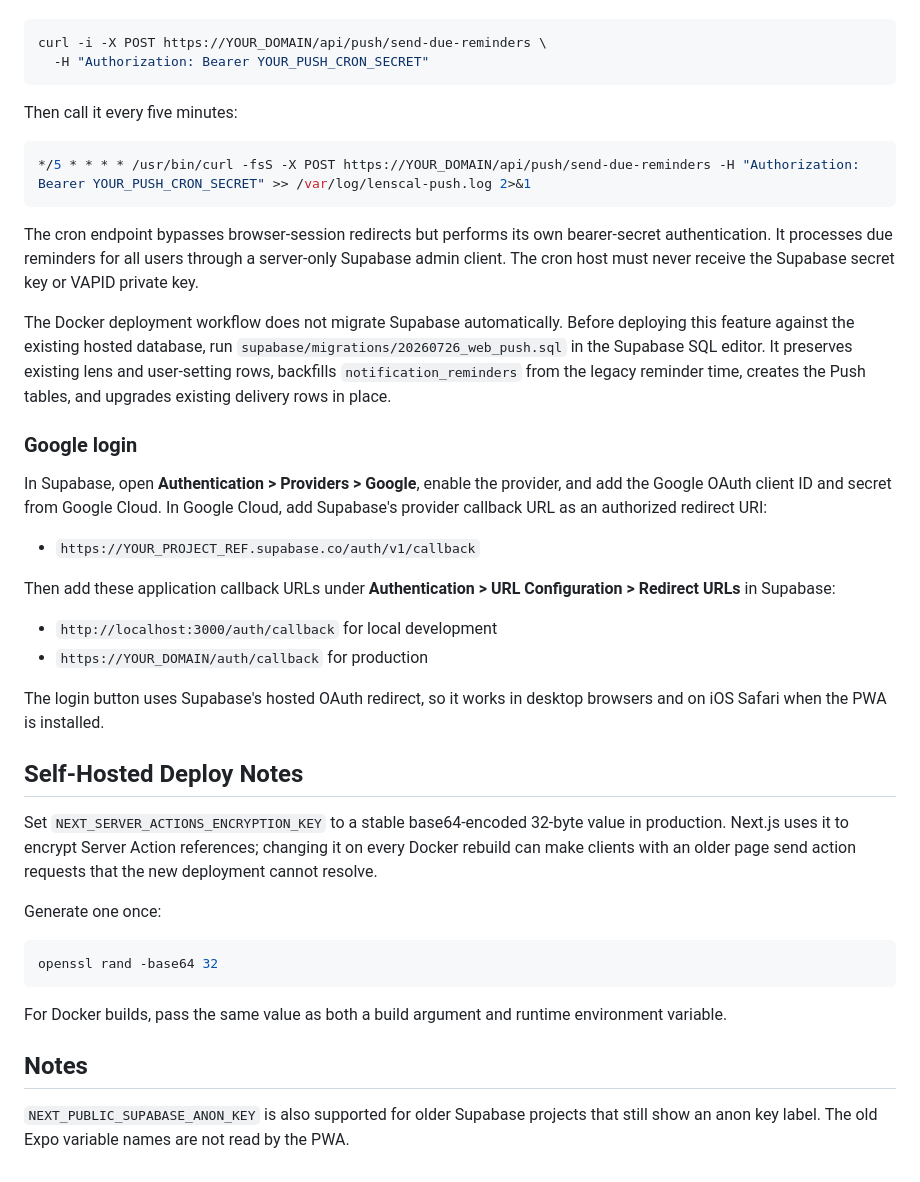
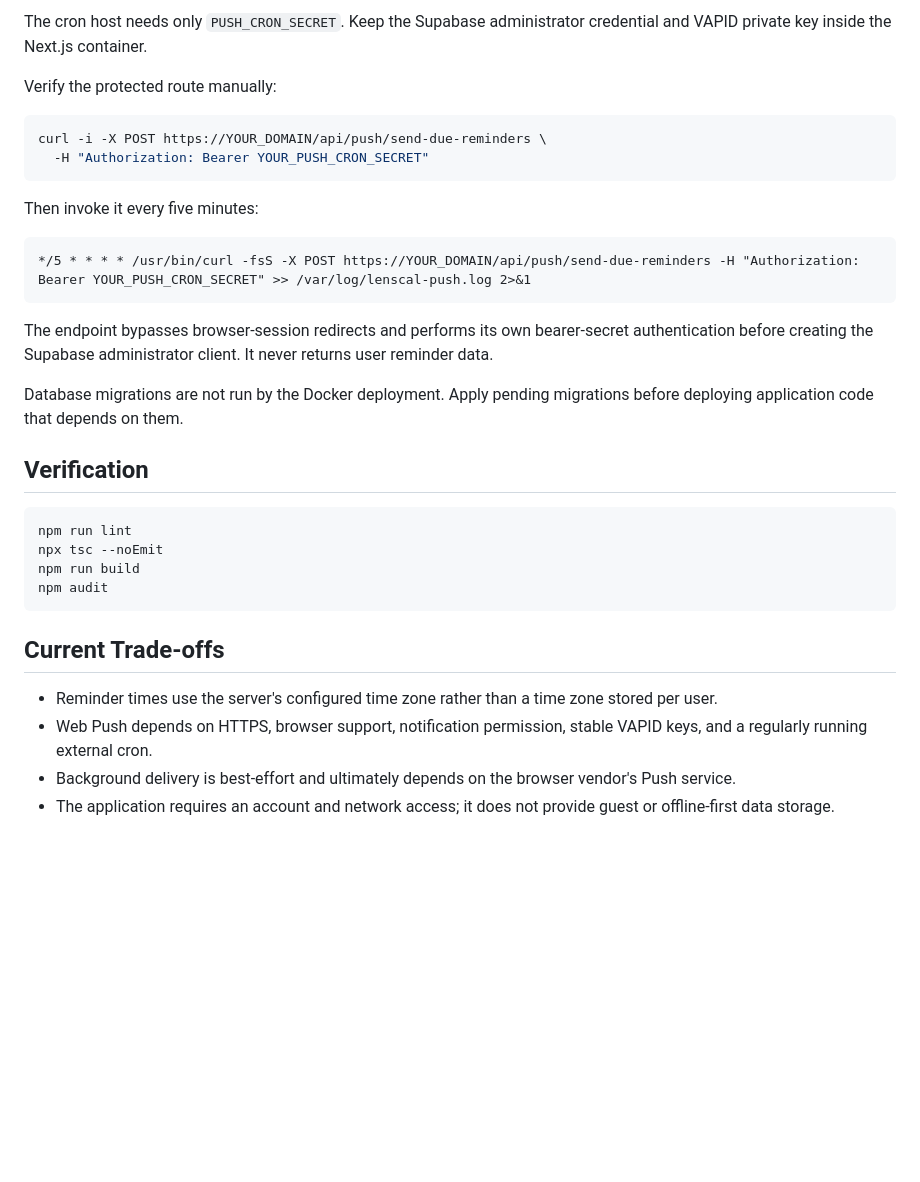
Before and after one commit to willsusanto/LensCal, a Markdown page: README.md, the part around one of its changes. GitHub-like rendering; blank space fills up the shorter version.

````diff
--- a/README.md
+++ b/README.md
@@ -61,47 +149,34 @@ After deploying the schema and restarting the container, manually verify the pro
+The cron host needs only `PUSH_CRON_SECRET`. Keep the Supabase administrator credential and VAPID private key inside the Next.js container.
+
+Verify the protected route manually:
 
 ```bash
 curl -i -X POST https://YOUR_DOMAIN/api/push/send-due-reminders \
   -H "Authorization: Bearer YOUR_PUSH_CRON_SECRET"
 ```
 
-Then call it every five minutes:
+Then invoke it every five minutes:
 
-```bash
+```cron
 */5 * * * * /usr/bin/curl -fsS -X POST https://YOUR_DOMAIN/api/push/send-due-reminders -H "Authorization: Bearer YOUR_PUSH_CRON_SECRET" >> /var/log/lenscal-push.log 2>&1
 ```
 
-The cron endpoint bypasses browser-session redirects but performs its own bearer-secret authentication. It processes due reminders for all users through a server-only Supabase admin client. The cron host must never receive the Supabase secret key or VAPID private key.
+The endpoint bypasses browser-session redirects and performs its own bearer-secret authentication before creating the Supabase administrator client. It never returns user reminder data.
 
-The Docker deployment workflow does not migrate Supabase automatically. Before deploying this feature against the existing hosted database, run `supabase/migrations/20260726_web_push.sql` in the Supabase SQL editor. It preserves existing lens and user-setting rows, backfills `notification_reminders` from the legacy reminder time, creates the Push tables, and upgrades existing delivery rows in place.
+Database migrations are not run by the Docker deployment. Apply pending migrations before deploying application code that depends on them.
 
-### Google login
-
-In Supabase, open **Authentication > Providers > Google**, enable the provider,
-and add the Google OAuth client ID and secret from Google Cloud. In Google
-Cloud, add Supabase's provider callback URL as an authorized redirect URI:
-
-- `https://YOUR_PROJECT_REF.supabase.co/auth/v1/callback`
-
-Then add these application callback URLs under **Authentication > URL
-Configuration > Redirect URLs** in Supabase:
-
-- `http://localhost:3000/auth/callback` for local development
-- `https://YOUR_DOMAIN/auth/callback` for production
-
-The login button uses Supabase's hosted OAuth redirect, so it works in desktop
-browsers and on iOS Safari when the PWA is installed.
-## Self-Hosted Deploy Notes
-
-Set `NEXT_SERVER_ACTIONS_ENCRYPTION_KEY` to a stable base64-encoded 32-byte value in production. Next.js uses it to encrypt Server Action references; changing it on every Docker rebuild can make clients with an older page send action requests that the new deployment cannot resolve.
-
-Generate one once:
+## Verification
 
 ```bash
-openssl rand -base64 32
+npm run lint
+npx tsc --noEmit
+npm run build
+npm audit
 ```
 
-For Docker builds, pass the same value as both a build argument and runtime environment variable.
+## Current Trade-offs
 
-## Notes
-
-`NEXT_PUBLIC_SUPABASE_ANON_KEY` is also supported for older Supabase projects that still show an anon key label. The old Expo variable names are not read by the PWA.
+- Reminder times use the server's configured time zone rather than a time zone stored per user.
+- Web Push depends on HTTPS, browser support, notification permission, stable VAPID keys, and a regularly running external cron.
+- Background delivery is best-effort and ultimately depends on the browser vendor's Push service.
+- The application requires an account and network access; it does not provide guest or offline-first data storage.
````
Also changed, not shown: other parts of README.md (+115 -27 lines).
